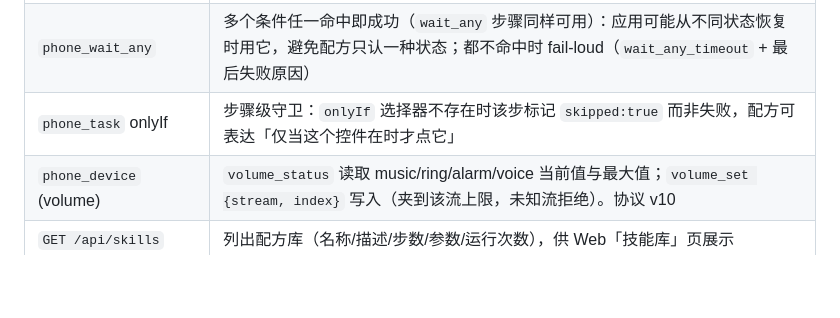
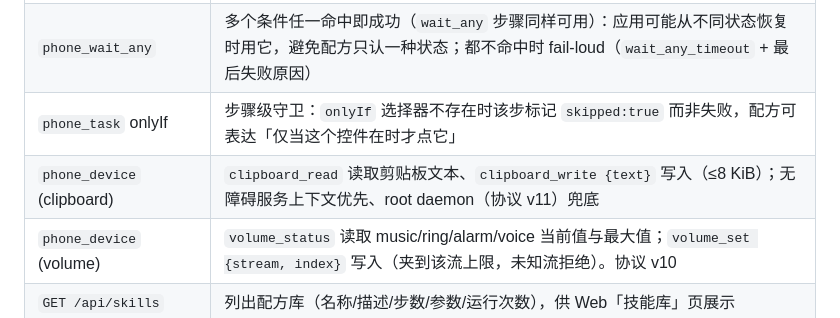
Before and after one commit to decrypthub/AndroidDecryptHub, a Markdown page: docs/REQUIREMENTS.md, the part around the change. Drawn GitHub-style; blank space fills up the shorter version.

```diff
--- a/docs/REQUIREMENTS.md
+++ b/docs/REQUIREMENTS.md
@@ -1528,6 +1528,7 @@ Host ADH Daemon / MCP  →  自动化 TCP 8763（loopback + adb reverse）  →
 | `phone_act` (ime) | 对聚焦控件执行 IME 动作键（search/done/go/send/next/previous）；应用忽略自家提交按钮时用它，Android 11 以下或无输入框时明确失败 |
 | `phone_wait_any` | 多个条件任一命中即成功（`wait_any` 步骤同样可用）：应用可能从不同状态恢复时用它，避免配方只认一种状态；都不命中时 fail-loud（`wait_any_timeout` + 最后失败原因） |
 | `phone_task` onlyIf | 步骤级守卫：`onlyIf` 选择器不存在时该步标记 `skipped:true` 而非失败，配方可表达「仅当这个控件在时才点它」 |
+| `phone_device` (clipboard) | `clipboard_read` 读取剪贴板文本、`clipboard_write {text}` 写入（≤8 KiB）；无障碍服务上下文优先、root daemon（协议 v11）兜底 |
 | `phone_device` (volume) | `volume_status` 读取 music/ring/alarm/voice 当前值与最大值；`volume_set {stream, index}` 写入（夹到该流上限，未知流拒绝）。协议 v10 |
 | `GET /api/skills` | 列出配方库（名称/描述/步数/参数/运行次数），供 Web「技能库」页展示 |
 | `POST /api/skills` | `{action:"run", name, inputs}` 或 `{action:"delete", name}`；与 `phone_skill` 共用同一实现与允许名单 |
```
Also changed, not shown: docs/PROGRESS.md (+2 -0 lines).
